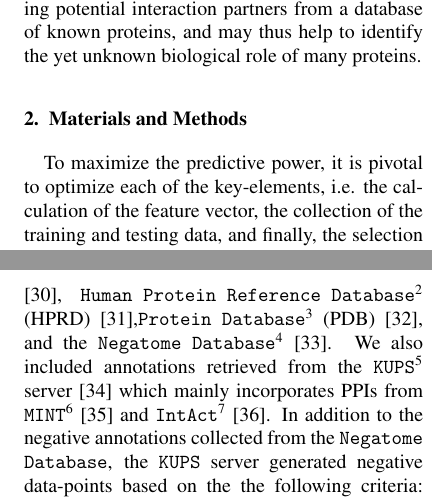
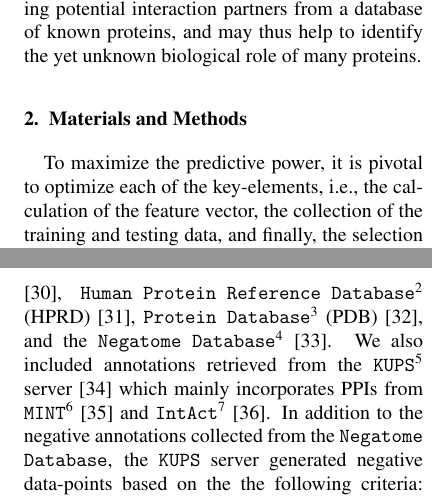
Before and after one commit to boll3/ppi_prediction, a LaTeX paper (ppi_prediction.tex): two parts of the columns of pages 2 and 3 of 6, joined at a grey line, cut so that both start at the same text. Compiled offline with pdfLaTeX.

Commit message:
minor changes in punctuation

```diff
--- a/ppi_prediction.tex
+++ b/ppi_prediction.tex
@@ -174,7 +174,7 @@ biological role of many proteins.
 \section{Materials and Methods}
 
 To maximize the predictive power, it is pivotal to optimize each of
-the key-elements, i.e. the calculation of the feature vector, the
+the key-elements, i.e., the calculation of the feature vector, the
 collection of the training and testing data, and finally, the
 selection and fine-tuning of the machine learning algorithm.
 
```
Also changed, not shown: ppi_prediction.tex (2 more changed lines).
